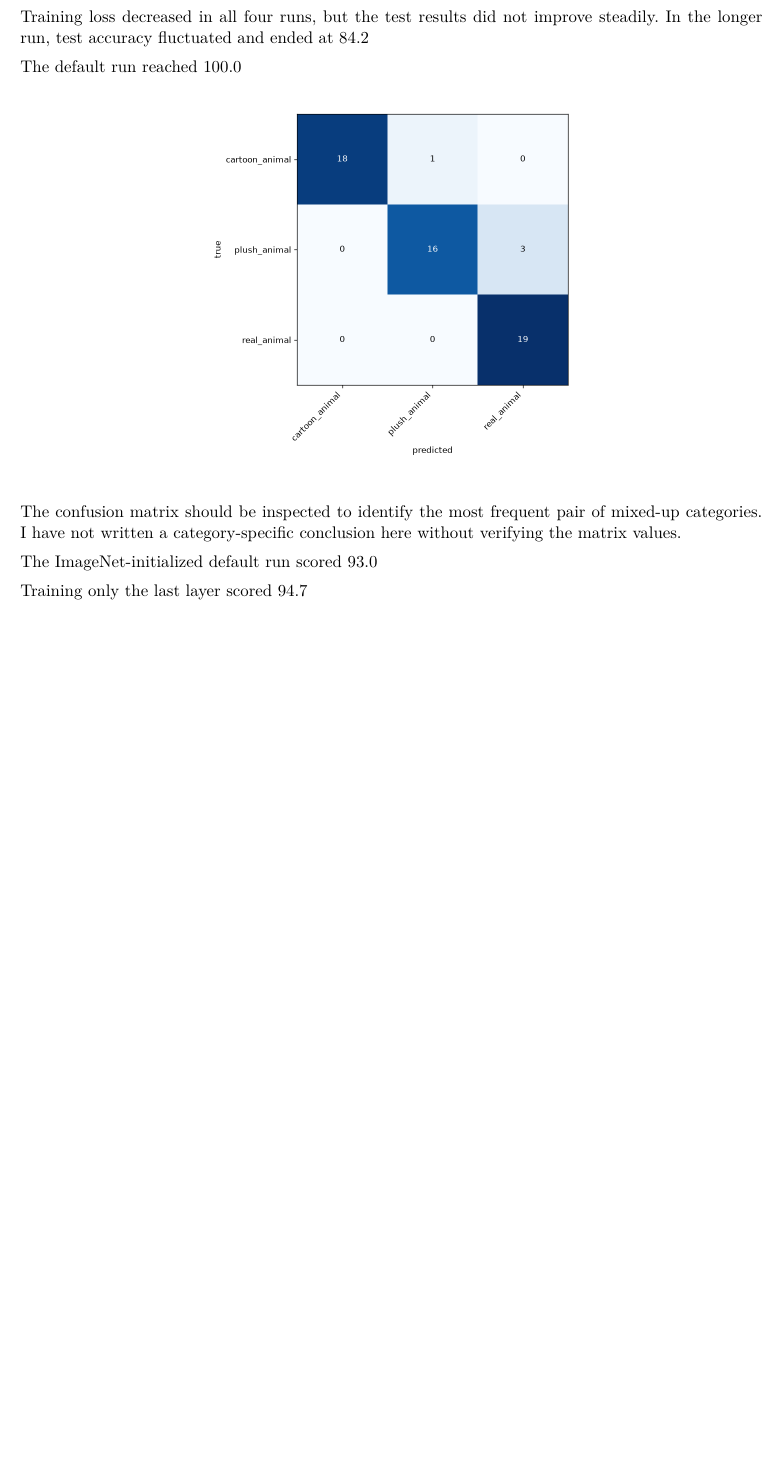
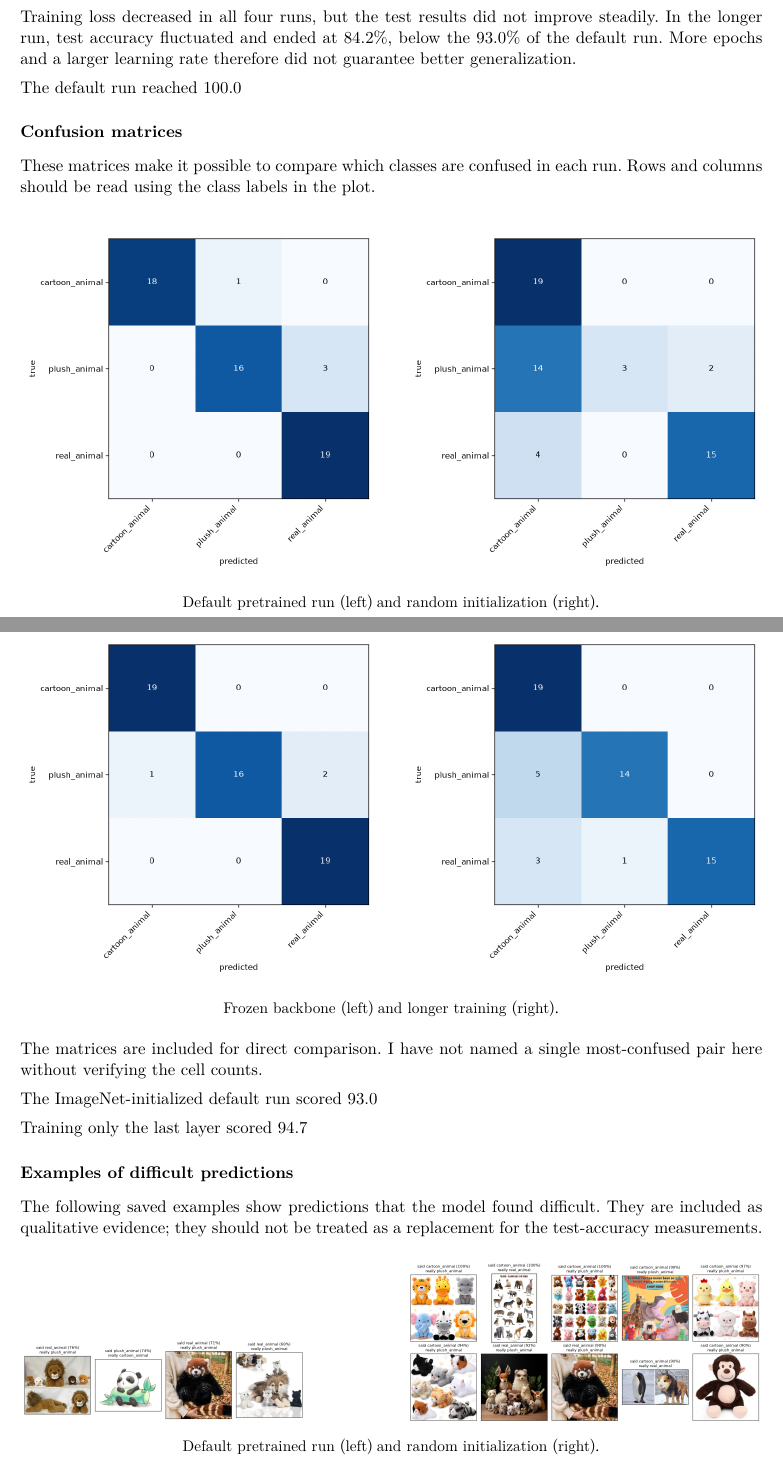
Before and after one commit to haey03/mas1004-assignment1, a LaTeX document (long_report/long_report.tex): part of page 2 of 7 before the commit and two parts of pages 2 and 3 of 8 after it, the two joined at a grey line, cut so that both start at the same text, the shorter picture padded with empty space. Compiled offline with XeLaTeX.

Commit message:
Add all experiment plots to long report

```diff
--- a/long_report/long_report.tex
+++ b/long_report/long_report.tex
@@ -62,2 +63 @@ longer & ImageNet & all layers & 20 & 0.0003 & 11,178,051 & 97.4\% & 84.2\% \\
 
-Training loss decreased in all four runs, but the test results did not improve steadily. In the longer run, test accuracy fluctuated and ended at 84.2%, below the 93.0% of the default run. More epochs and a larger learning rate therefore did not guarantee better generalization.
@@ -64,10 +78,36 @@ Training loss decreased in all four runs, but the test results did not improve s
+Training loss decreased in all four runs, but the test results did not improve steadily. In the longer run, test accuracy fluctuated and ended at 84.2\%, below the 93.0\% of the default run. More epochs and a larger learning rate therefore did not guarantee better generalization.
 
 The default run reached 100.0% training accuracy and 93.0% test accuracy, a 7.0 percentage-point gap. The frozen run reached 99.6% training and 94.7% test accuracy, a 4.9-point gap. These gaps suggest some overfitting, while the very high training accuracy shows that the models learned the training examples much more easily than unseen test images.
 
-\begin{center}\picturefile[0.5\linewidth]{figures/run_confusion.png}\end{center}
+\subsection*{Confusion matrices}
+These matrices make it possible to compare which classes are confused in each run. Rows and columns should be read using the class labels in the plot.
 
-The confusion matrix should be inspected to identify the most frequent pair of mixed-up categories. I have not written a category-specific conclusion here without verifying the matrix values.
+\begin{center}
+\picturefile[0.48\linewidth]{figures/run_confusion.png}\hfill
+\picturefile[0.48\linewidth]{figures/scratch_confusion.png}
+
+\small Default pretrained run (left) and random initialization (right).
+\end{center}
+
+\begin{center}
+\picturefile[0.48\linewidth]{figures/frozen_confusion.png}\hfill
+\picturefile[0.48\linewidth]{figures/longer_confusion.png}
+
+\small Frozen backbone (left) and longer training (right).
+\end{center}
+
+The matrices are included for direct comparison. I have not named a single most-confused pair here without verifying the cell counts.
 
 The ImageNet-initialized default run scored 93.0% on the test set, compared with 64.9% for random initialization, a difference of 28.1 percentage points. Pretraining supplies useful visual features before this relatively small dataset is seen, giving the model a stronger starting representation.
 
 Training only the last layer scored 94.7%, 1.7 percentage points above the default all-layer run (93.0%). For this dataset, the pretrained features were already useful enough that updating only the classifier performed competitively. The longer all-layer run reached only 84.2%, illustrating that more training was not automatically better.
+
+\subsection*{Examples of difficult predictions}
+The following saved examples show predictions that the model found difficult. They are included as qualitative evidence; they should not be treated as a replacement for the test-accuracy measurements.
+
+\begin{center}
+\picturefile[0.48\linewidth]{figures/run_worst.png}\hfill
+\picturefile[0.48\linewidth]{figures/scratch_worst.png}
+
+\small Default pretrained run (left) and random initialization (right).
+\end{center}
```
Also changed, not shown: long_report/long_report.tex (24 more changed lines).
